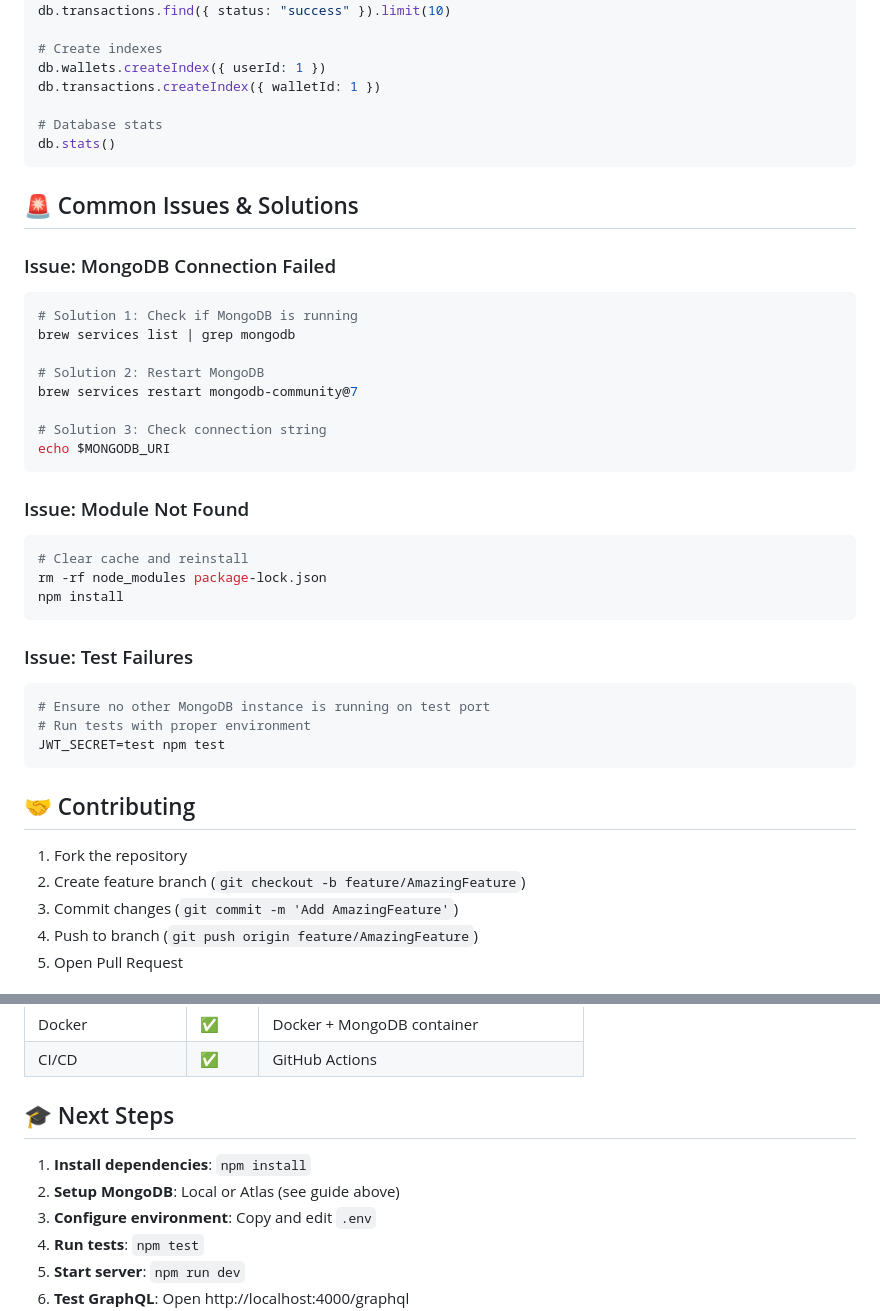
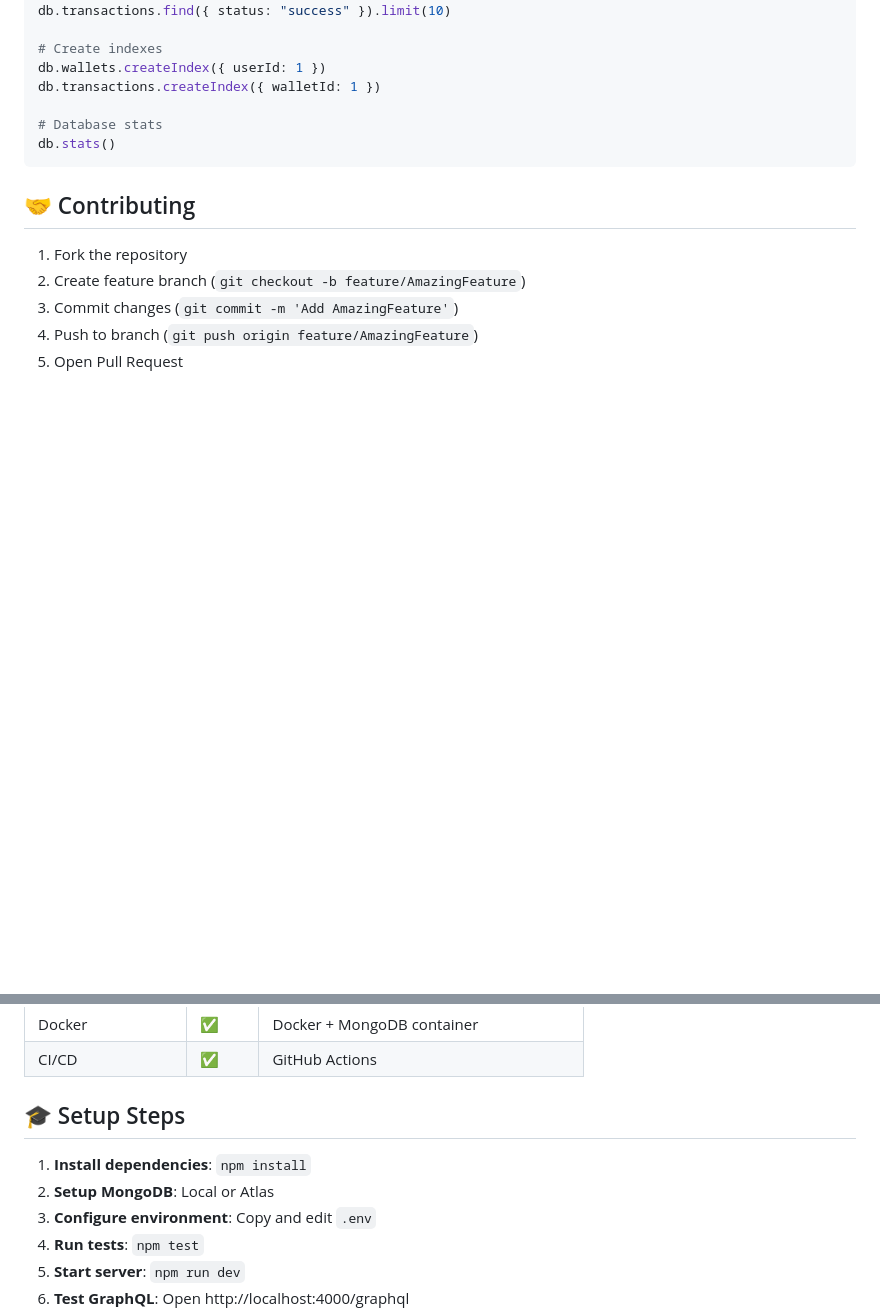
Before and after one commit to Tope-stack/eazipay-mini-wallet, a Markdown page: README.md, 2 parts joined by grey strips. Rendered like a GitHub page; blank space fills up the shorter version.

````diff
--- a/README.md
+++ b/README.md
@@ -482,34 +482,6 @@ db.transactions.createIndex({ walletId: 1 })
 db.stats()
 ```
 
-## 🚨 Common Issues & Solutions
-
-### Issue: MongoDB Connection Failed
-```bash
-# Solution 1: Check if MongoDB is running
-brew services list | grep mongodb
-
-# Solution 2: Restart MongoDB
-brew services restart mongodb-community@7
-
-# Solution 3: Check connection string
-echo $MONGODB_URI
-```
-
-### Issue: Module Not Found
-```bash
-# Clear cache and reinstall
-rm -rf node_modules package-lock.json
-npm install
-```
-
-### Issue: Test Failures
-```bash
-# Ensure no other MongoDB instance is running on test port
-# Run tests with proper environment
-JWT_SECRET=test npm test
-```
-
 ## 🤝 Contributing
 
 1. Fork the repository
@@ -601,10 +525,10 @@ sudo apt-get install mongodb
 | CI/CD | ✅ | GitHub Actions |
 
 
-## 🎓 Next Steps
+## 🎓 Setup Steps
 
 1. **Install dependencies**: `npm install`
-2. **Setup MongoDB**: Local or Atlas (see guide above)
+2. **Setup MongoDB**: Local or Atlas
 3. **Configure environment**: Copy and edit `.env`
 4. **Run tests**: `npm test`
 5. **Start server**: `npm run dev`
````
Also changed, not shown: other parts of README.md (+1 -49 lines).
